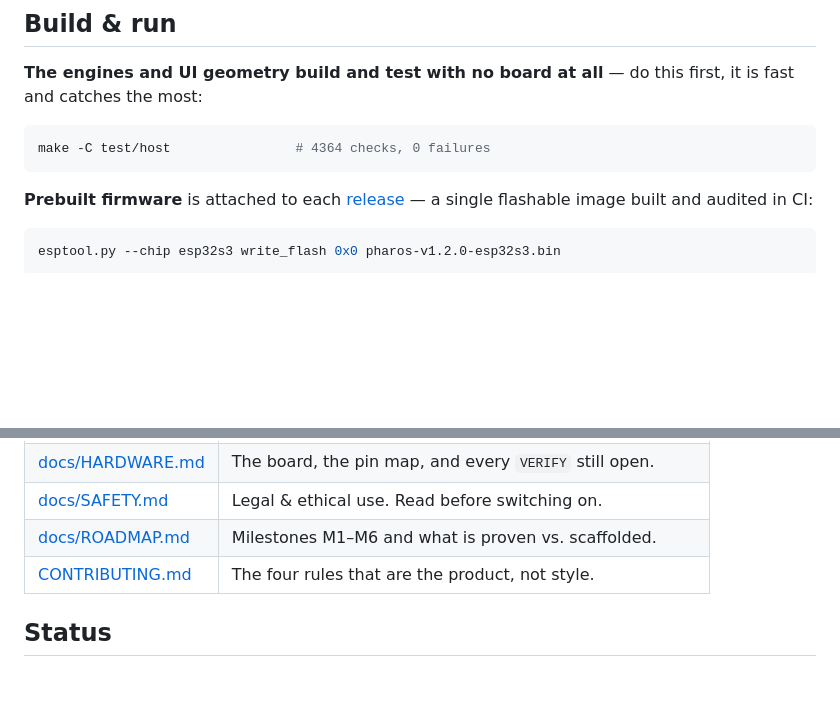
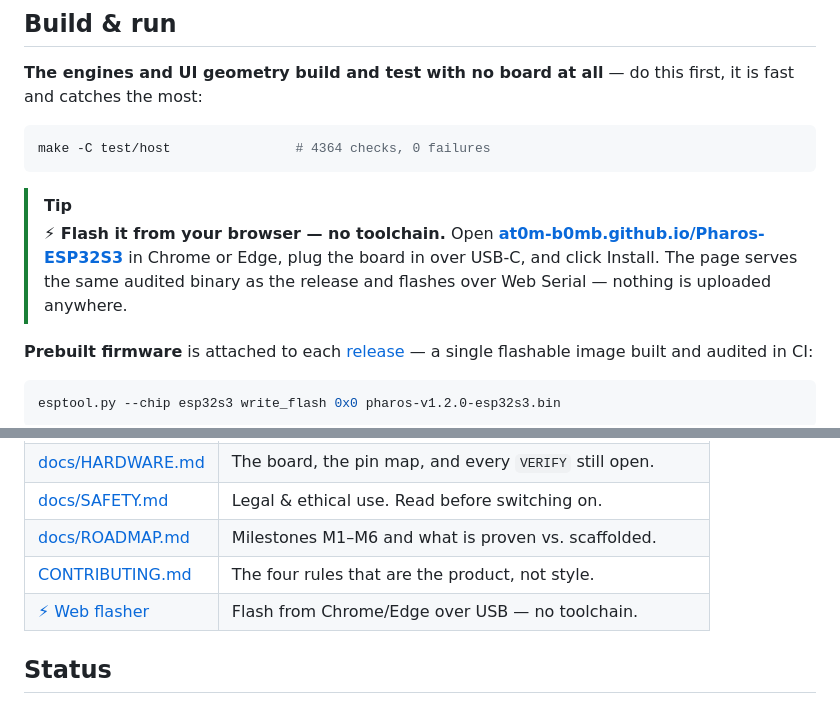
Before and after one commit to at0m-b0mb/Pharos-ESP32S3, a Markdown page: README.md, 2 parts joined by grey strips. Rendered like a GitHub page; blank space fills up the shorter version.

````diff
--- a/README.md
+++ b/README.md
@@ -145,6 +146,9 @@ the honest version of the guarantee, and it is the one Pharos makes.
 make -C test/host                # 4364 checks, 0 failures
 ```
 
+> [!TIP]
+> **⚡ Flash it from your browser — no toolchain.** Open **[at0m-b0mb.github.io/Pharos-ESP32S3](https://at0m-b0mb.github.io/Pharos-ESP32S3/)** in Chrome or Edge, plug the board in over USB-C, and click Install. The page serves the same audited binary as the release and flashes over Web Serial — nothing is uploaded anywhere.
+
 **Prebuilt firmware** is attached to each [release](https://github.com/at0m-b0mb/Pharos-ESP32S3/releases) — a single flashable image built and audited in CI:
 
 ```bash
@@ -211,6 +215,7 @@ Full detail in [docs/DESIGN.md](docs/DESIGN.md).
 | [docs/SAFETY.md](docs/SAFETY.md) | Legal & ethical use. Read before switching on. |
 | [docs/ROADMAP.md](docs/ROADMAP.md) | Milestones M1–M6 and what is proven vs. scaffolded. |
 | [CONTRIBUTING.md](CONTRIBUTING.md) | The four rules that are the product, not style. |
+| [⚡ Web flasher](https://at0m-b0mb.github.io/Pharos-ESP32S3/) | Flash from Chrome/Edge over USB — no toolchain. |
 
 ## Status
 
````
Also changed, not shown: other parts of README.md (+1 -0 lines), CHANGELOG.md (+11 -0 lines).
